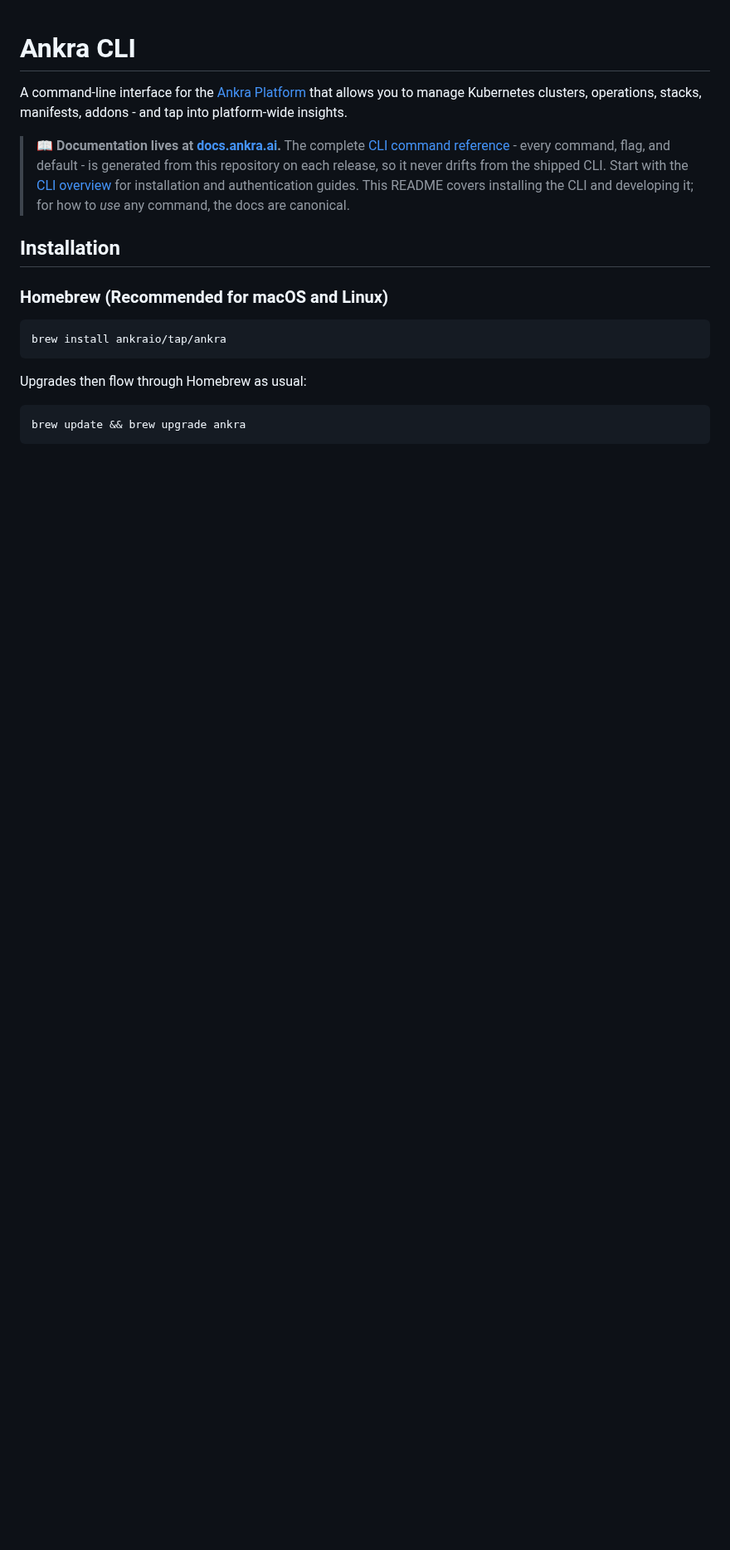
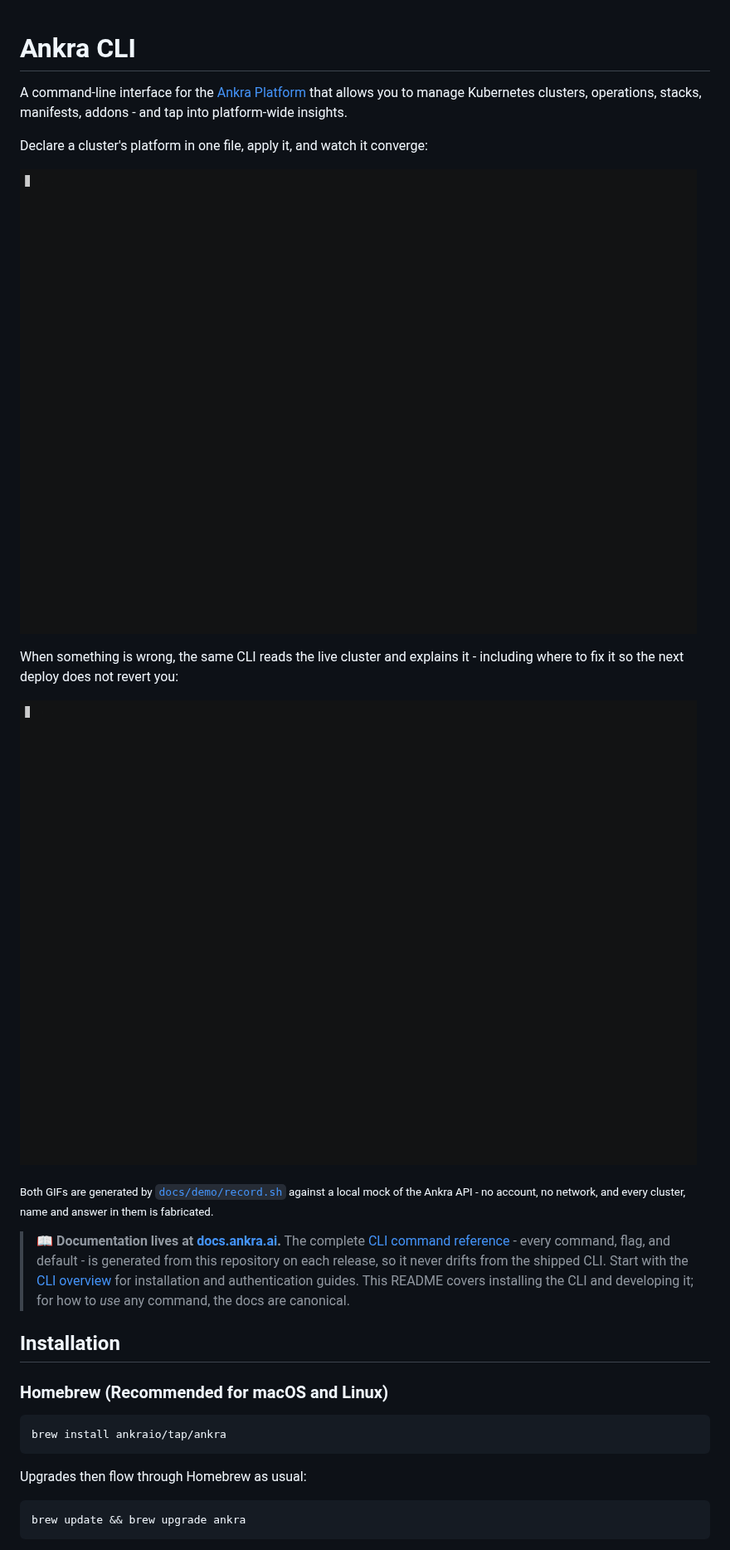
Before and after one commit to ankraio/ankra-cli, a Markdown page: README.md, the part around the change. Shown at 83% size. Rendered like a GitHub page; pictures changed too: docs/demo-troubleshoot.gif (added), docs/demo.gif (added); blank space fills up the shorter version.

```diff
--- a/README.md
+++ b/README.md
@@ -1,6 +1,19 @@
 # Ankra CLI
 
 A command-line interface for the [Ankra Platform](https://ankra.ai) that allows you to manage Kubernetes clusters, operations, stacks, manifests, addons - and tap into platform-wide insights.
+
+Declare a cluster's platform in one file, apply it, and watch it converge:
+
+![Declaring, validating and applying a platform stack, then watching it deploy](docs/demo.gif)
+
+When something is wrong, the same CLI reads the live cluster and explains it -
+including where to fix it so the next deploy does not revert you:
+
+![Listing pods and asking the AI why one is crashlooping](docs/demo-troubleshoot.gif)
+
+<sub>Both GIFs are generated by [`docs/demo/record.sh`](docs/demo/) against a
+local mock of the Ankra API - no account, no network, and every cluster, name
+and answer in them is fabricated.</sub>
 
 > 📖 **Documentation lives at [docs.ankra.ai](https://docs.ankra.ai).** The complete
 > [CLI command reference](https://docs.ankra.ai/reference/cli) - every command, flag,
```
Also changed, not shown: docs/demo/README.md (added, +92 -0 lines), 4 other files.
